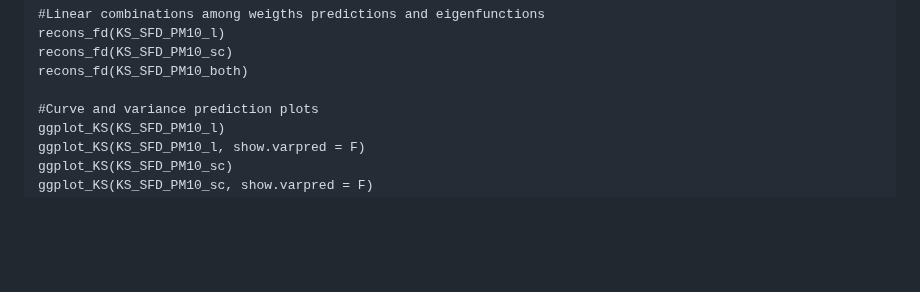
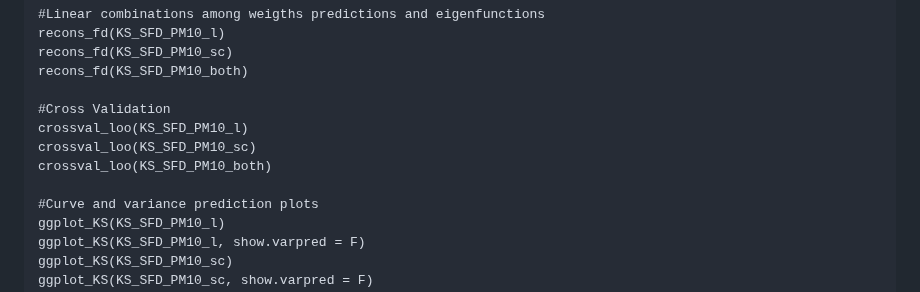
Before and after one commit to mpbohorquezc/GeostatFunct, a Markdown page: README.md, the part around the change. GitHub-like rendering; blank space fills up the shorter version.

Commit message:
Update README.md
Added cross validation on readme

```diff
--- a/README.md
+++ b/README.md
@@ -67,6 +67,11 @@ recons_fd(KS_SFD_PM10_l)
 recons_fd(KS_SFD_PM10_sc)
 recons_fd(KS_SFD_PM10_both)
 
+#Cross Validation
+crossval_loo(KS_SFD_PM10_l)
+crossval_loo(KS_SFD_PM10_sc)
+crossval_loo(KS_SFD_PM10_both)
+
 #Curve and variance prediction plots
 ggplot_KS(KS_SFD_PM10_l)
 ggplot_KS(KS_SFD_PM10_l, show.varpred = F)
```
